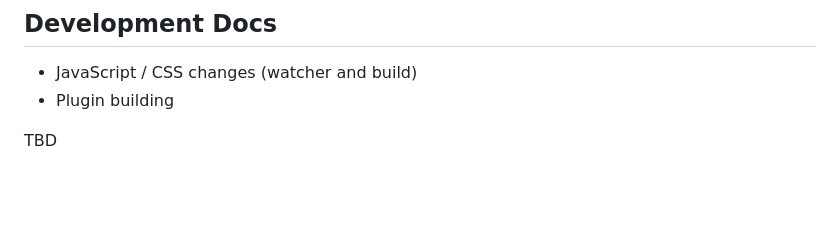
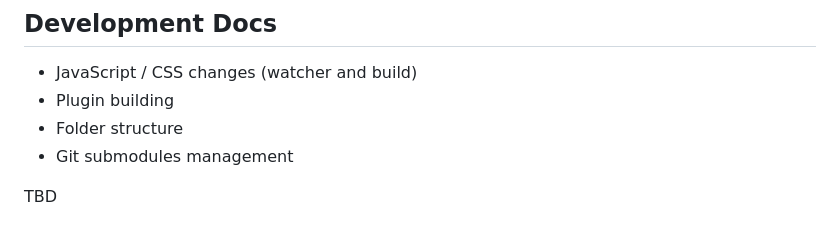
Before and after one commit to rkgeronimo/wp-web, a Markdown page: README.md, the part around one of its changes. Drawn GitHub-style; blank space fills up the shorter version.

```diff
--- a/README.md
+++ b/README.md
@@ -62,5 +62,7 @@ Environment variables in the `.env` file. Wrap values that may contain non-alpha
 
 - JavaScript / CSS changes (watcher and build)
 - Plugin building
+- Folder structure
+- Git submodules management
 
 TBD
```
Also changed, not shown: other parts of README.md (+2 -2 lines).
